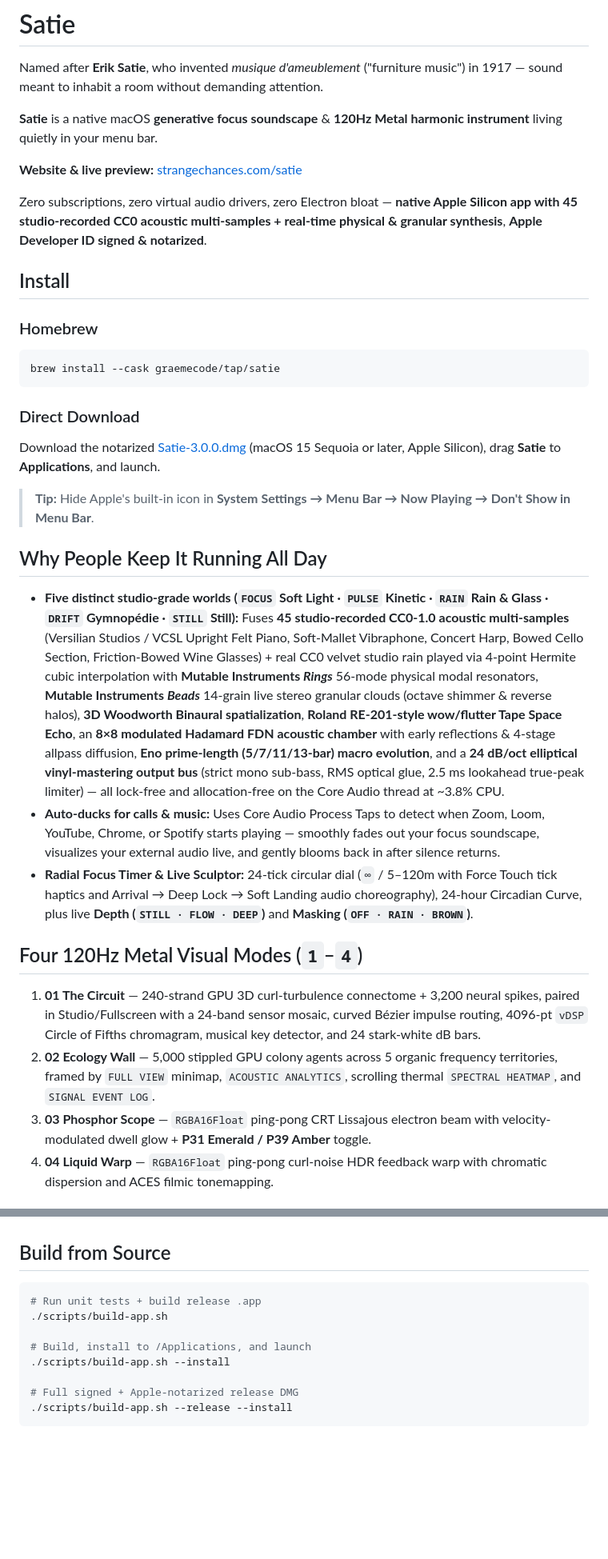
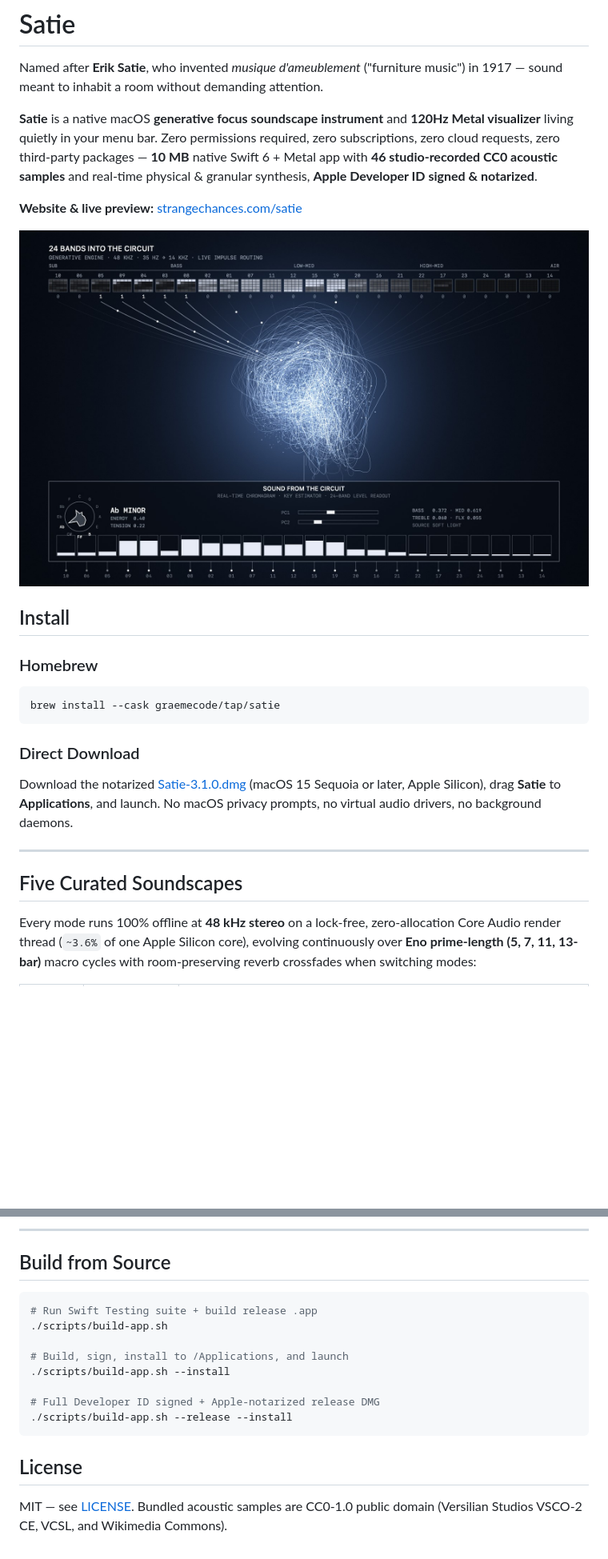
Before and after one commit to graemecode/satie, a Markdown page: README.md, 2 parts joined by grey strips. Shown at 80% size. Drawn GitHub-style; pictures changed too: docs/vis-circuit.jpg (added); blank space fills up the shorter version.

````diff
--- a/README.md
+++ b/README.md
@@ -2,11 +2,13 @@
 
 Named after **Erik Satie**, who invented *musique d'ameublement* ("furniture music") in 1917 — sound meant to inhabit a room without demanding attention.
 
-**Satie** is a native macOS **generative focus soundscape** & **120Hz Metal harmonic instrument** living quietly in your menu bar.
+**Satie** is a native macOS **generative focus soundscape instrument** and **120Hz Metal visualizer** living quietly in your menu bar. Zero permissions required, zero subscriptions, zero cloud requests, zero third-party packages — **10 MB** native Swift 6 + Metal app with **46 studio-recorded CC0 acoustic samples** and real-time physical & granular synthesis, **Apple Developer ID signed & notarized**.
 
 **Website & live preview:** [strangechances.com/satie](https://strangechances.com/satie/)
 
-Zero subscriptions, zero virtual audio drivers, zero Electron bloat — **native Apple Silicon app with 45 studio-recorded CC0 acoustic multi-samples + real-time physical & granular synthesis**, **Apple Developer ID signed & notarized**.
+<p align="center">
+  <img src="docs/vis-circuit.jpg" alt="Satie — 01 The Circuit (120Hz Metal + Retina Schematic)" width="100%">
+</p>
 
 ## Install
 
@@ -16,18 +18,11 @@ brew install --cask graemecode/tap/satie
 ```
 
 ### Direct Download
-Download the notarized [Satie-3.0.0.dmg](https://github.com/graemecode/satie/releases/latest/download/Satie-3.0.0.dmg) (macOS 15 Sequoia or later, Apple Silicon), drag **Satie** to **Applications**, and launch.
+Download the notarized [Satie-3.1.0.dmg](https://github.com/graemecode/satie/releases/latest/download/Satie-3.1.0.dmg) (macOS 15 Sequoia or later, Apple Silicon), drag **Satie** to **Applications**, and launch. No macOS privacy prompts, no virtual audio drivers, no background daemons.
 
-> **Tip:** Hide Apple's built-in icon in **System Settings → Menu Bar → Now Playing → Don't Show in Menu Bar**.
+---
 
-## Why People Keep It Running All Day
-- **Five distinct studio-grade worlds (`FOCUS` Soft Light · `PULSE` Kinetic · `RAIN` Rain & Glass · `DRIFT` Gymnopédie · `STILL` Still):** Fuses **45 studio-recorded CC0-1.0 acoustic multi-samples** (Versilian Studios / VCSL Upright Felt Piano, Soft-Mallet Vibraphone, Concert Harp, Bowed Cello Section, Friction-Bowed Wine Glasses) + real CC0 velvet studio rain played via 4-point Hermite cubic interpolation with **Mutable Instruments *Rings*** 56-mode physical modal resonators, **Mutable Instruments *Beads*** 14-grain live stereo granular clouds (octave shimmer & reverse halos), **3D Woodworth Binaural spatialization**, **Roland RE-201-style wow/flutter Tape Space Echo**, an **8×8 modulated Hadamard FDN acoustic chamber** with early reflections & 4-stage allpass diffusion, **Eno prime-length (5/7/11/13-bar) macro evolution**, and a **24 dB/oct elliptical vinyl-mastering output bus** (strict mono sub-bass, RMS optical glue, 2.5 ms lookahead true-peak limiter) — all lock-free and allocation-free on the Core Audio thread at ~3.8% CPU.
-- **Auto-ducks for calls & music:** Uses Core Audio Process Taps to detect when Zoom, Loom, YouTube, Chrome, or Spotify starts playing — smoothly fades out your focus soundscape, visualizes your external audio live, and gently blooms back in after silence returns.
-- **Radial Focus Timer & Live Sculptor:** 24-tick circular dial (`∞` / 5–120m with Force Touch tick haptics and Arrival → Deep Lock → Soft Landing audio choreography), 24-hour Circadian Curve, plus live **Depth (`STILL · FLOW · DEEP`)** and **Masking (`OFF · RAIN · BROWN`)**.
+## Five Curated Soundscapes
 
-## Four 120Hz Metal Visual Modes (`1`–`4`)
-1. **01 The Circuit** — 240-strand GPU 3D curl-turbulence connectome + 3,200 neural spikes, paired in Studio/Fullscreen with a 24-band sensor mosaic, curved Bézier impulse routing, 4096-pt `vDSP` Circle of Fifths chromagram, musical key detector, and 24 stark-white dB bars.
-2. **02 Ecology Wall** — 5,000 stippled GPU colony agents across 5 organic frequency territories, framed by `FULL VIEW` minimap, `ACOUSTIC ANALYTICS`, scrolling thermal `SPECTRAL HEATMAP`, and `SIGNAL EVENT LOG`.
-3. **03 Phosphor Scope** — `RGBA16Float` ping-pong CRT Lissajous electron beam with velocity-modulated dwell glow + **P31 Emerald / P39 Amber** toggle.
-4. **04 Liquid Warp** — `RGBA16Float` ping-pong curl-noise HDR feedback warp with chromatic dispersion and ACES filmic tonemapping.
+Every mode runs 100% offline at **48 kHz stereo** on a lock-free, zero-allocation Core Audio render thread (`~3.6%` of one Apple Silicon core), evolving continuously over **Eno prime-length (5, 7, 11, 13-bar)** macro cycles with room-preserving reverb crossfades when switching modes:
 
@@ -42,12 +108,18 @@ Download the notarized [Satie-3.0.0.dmg](https://github.com/graemecode/satie/rel
+---
 
 ## Build from Source
+
 ```bash
-# Run unit tests + build release .app
+# Run Swift Testing suite + build release .app
 ./scripts/build-app.sh
 
-# Build, install to /Applications, and launch
+# Build, sign, install to /Applications, and launch
 ./scripts/build-app.sh --install
 
-# Full signed + Apple-notarized release DMG
+# Full Developer ID signed + Apple-notarized release DMG
 ./scripts/build-app.sh --release --install
 ```
+
+## License
+
+MIT — see [LICENSE](LICENSE). Bundled acoustic samples are CC0-1.0 public domain (Versilian Studios VSCO-2 CE, VCSL, and Wikimedia Commons).
````
Also changed, not shown: other parts of README.md (+79 -8 lines), docs/popover.png (added), docs/vis-ecology.jpg (added), docs/vis-liquid.jpg (added), docs/vis-scope.jpg (added), 5 other files.
